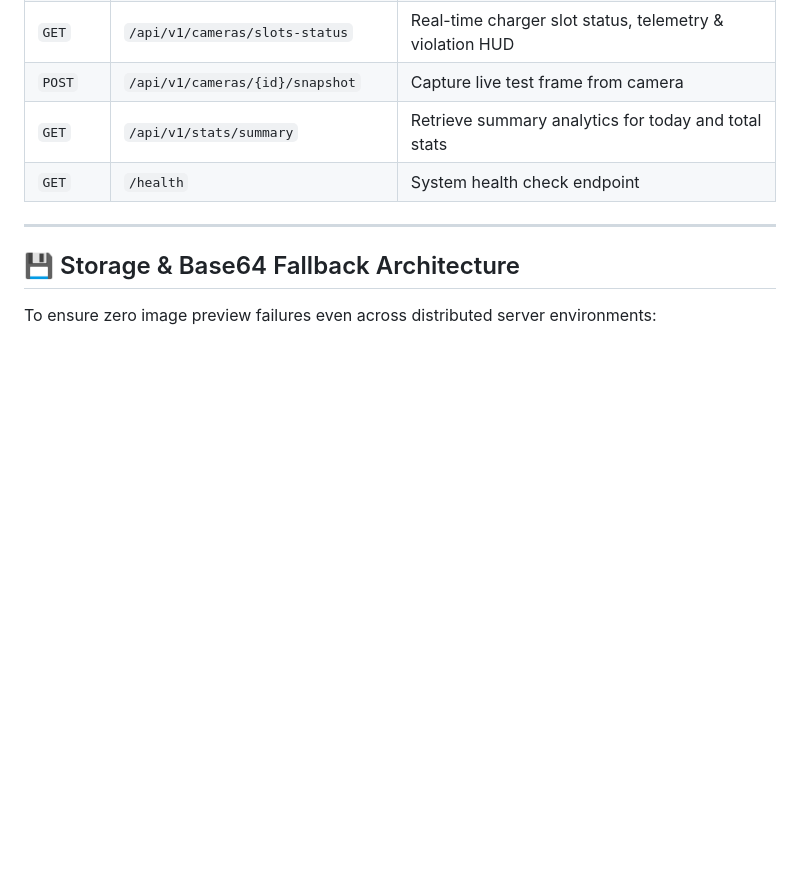
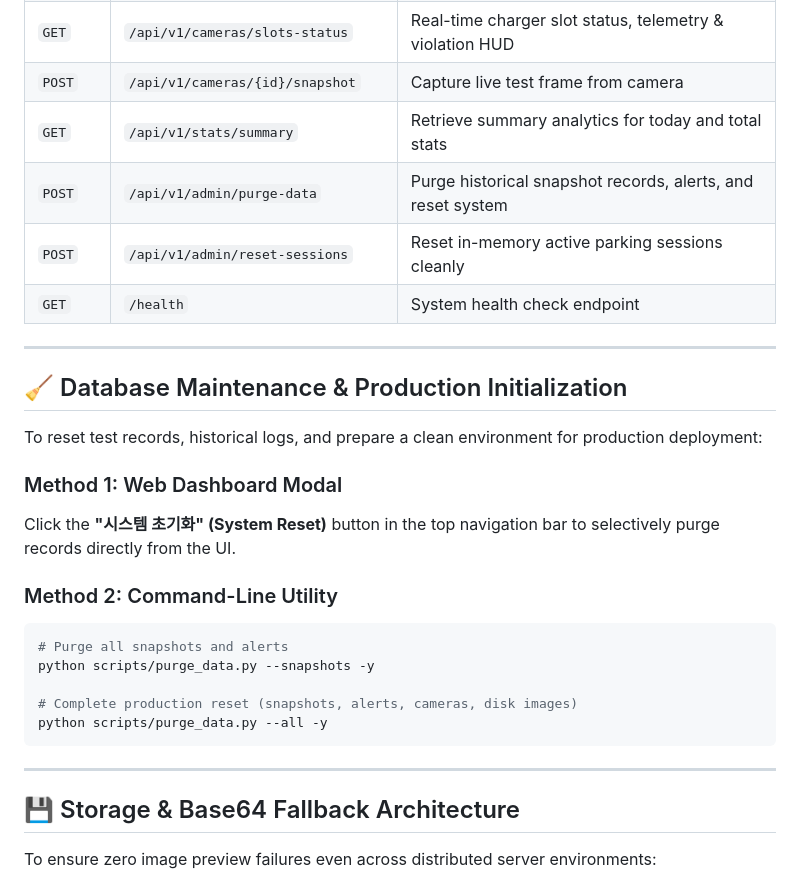
Before and after one commit to abdulboriy6863/CCTV-Detector, a Markdown page: README.md, the part around the change. Drawn GitHub-style; blank space fills up the shorter version.

Commit message:
chore: update API specifications and maintenance operations in README.md

````diff
--- a/README.md
+++ b/README.md
@@ -119,7 +119,27 @@ Open your browser at `http://localhost:8000` to access the Dashboard.
 | `GET` | `/api/v1/cameras/slots-status` | Real-time charger slot status, telemetry & violation HUD |
 | `POST` | `/api/v1/cameras/{id}/snapshot` | Capture live test frame from camera |
 | `GET` | `/api/v1/stats/summary` | Retrieve summary analytics for today and total stats |
+| `POST` | `/api/v1/admin/purge-data` | Purge historical snapshot records, alerts, and reset system |
+| `POST` | `/api/v1/admin/reset-sessions` | Reset in-memory active parking sessions cleanly |
 | `GET` | `/health` | System health check endpoint |
+
+---
+
+## 🧹 Database Maintenance & Production Initialization
+
+To reset test records, historical logs, and prepare a clean environment for production deployment:
+
+### Method 1: Web Dashboard Modal
+Click the **"시스템 초기화" (System Reset)** button in the top navigation bar to selectively purge records directly from the UI.
+
+### Method 2: Command-Line Utility
+```bash
+# Purge all snapshots and alerts
+python scripts/purge_data.py --snapshots -y
+
+# Complete production reset (snapshots, alerts, cameras, disk images)
+python scripts/purge_data.py --all -y
+```
 
 ---
 
````
